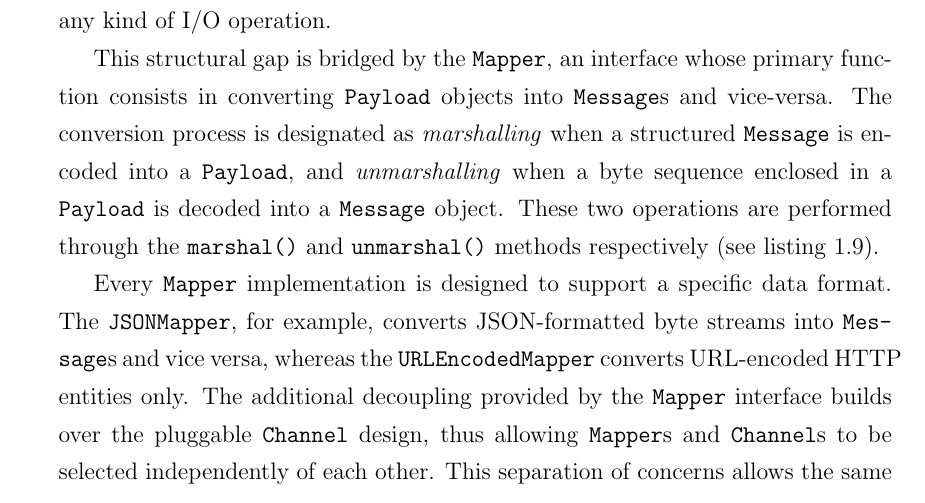
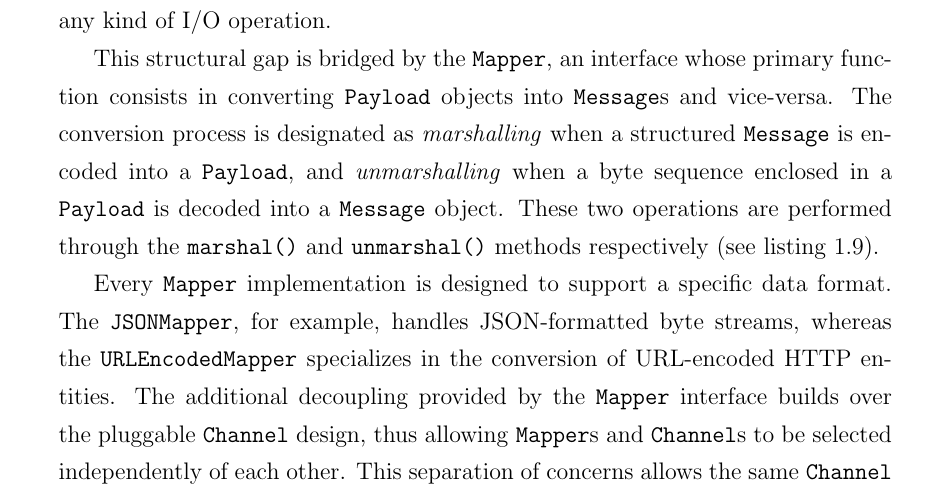
Before and after one commit to guidorota/thesis, a LaTeX thesis (single.tex, which reads chapter6.tex): part of page 16 of 20, cut so that both start at the same text. Compiled offline with pdfLaTeX.

Commit message:
Minor changes to the Mapper section

```diff
--- a/chapter6.tex
+++ b/chapter6.tex
@@ -557,15 +557,15 @@ public interface Mapper {
 \end{lstlisting}
 
 Every \texttt{Mapper} implementation is designed to support a specific data
-format. The \texttt{JSONMapper}, for example, converts JSON-formatted
-byte streams into \texttt{Message}s and vice versa, whereas the
-\texttt{URLEncodedMapper} converts URL-encoded HTTP entities only. The
-additional decoupling provided by the \texttt{Mapper} interface builds over the
-pluggable \texttt{Channel} design, thus allowing \texttt{Mapper}s and
-\texttt{Channel}s to be selected independently of each other. This separation
-of concerns allows the same \texttt{Channel} to be used with multiple
-\texttt{Mapper}s in order to distribute information using different data
-formats, as shown in figure~\ref{fig:mapper_channel}.
+format. The \texttt{JSONMapper}, for example, handles JSON-formatted byte
+streams, whereas the \texttt{URLEncodedMapper} specializes in the conversion of
+URL-encoded HTTP entities. The additional decoupling provided by the
+\texttt{Mapper} interface builds over the pluggable \texttt{Channel} design,
+thus allowing \texttt{Mapper}s and \texttt{Channel}s to be selected
+independently of each other. This separation of concerns allows the same
+\texttt{Channel} to be used with multiple \texttt{Mapper}s in order to
+distribute information using different data formats, as shown in
+figure~\ref{fig:mapper_channel}.
 
 \begin{figure}[h!]
     \centering
```
